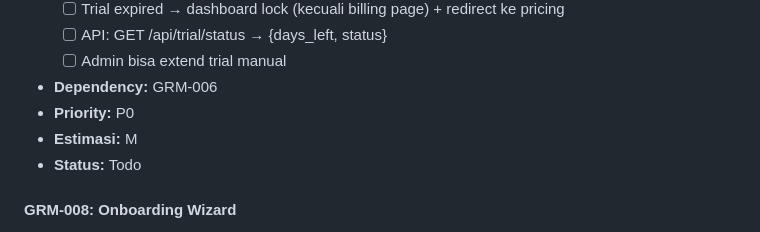
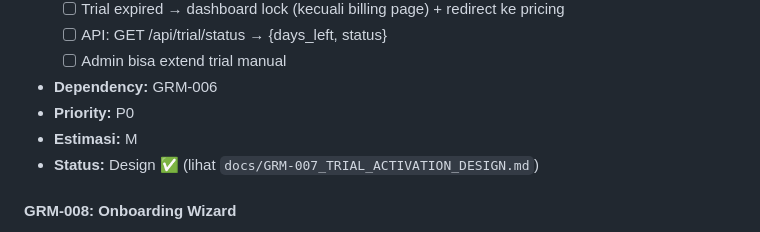
Before and after one commit to ismalzeva/google-reviews-monitoring-, a Markdown page: docs/GRM_BACKLOG.md, the part around the change. Rendered like a GitHub page.

Commit message:
docs: GRM-007 Trial Activation — full design (PRD + AC + wireframe + tech notes)

```diff
--- a/docs/GRM_BACKLOG.md
+++ b/docs/GRM_BACKLOG.md
@@ -211,7 +211,7 @@ Mengubah visitor yang sudah lihat preview → daftar → trial aktif dalam <3 me
 - **Dependency:** GRM-006
 - **Priority:** P0
 - **Estimasi:** M
-- **Status:** Todo
+- **Status:** Design ✅ (lihat `docs/GRM-007_TRIAL_ACTIVATION_DESIGN.md`)
 
 #### GRM-008: Onboarding Wizard
 
```
Also changed, not shown: docs/GRM-007_TRIAL_ACTIVATION_DESIGN.md (added, +504 -0 lines).
